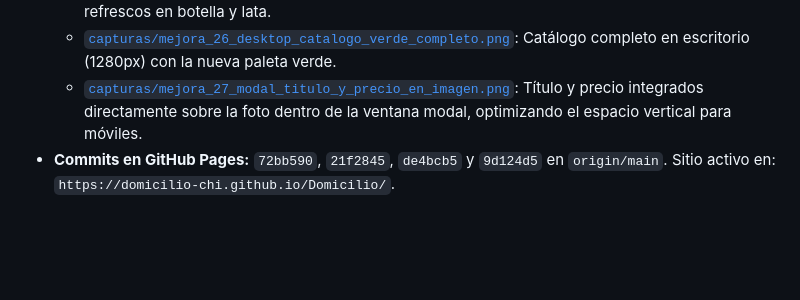
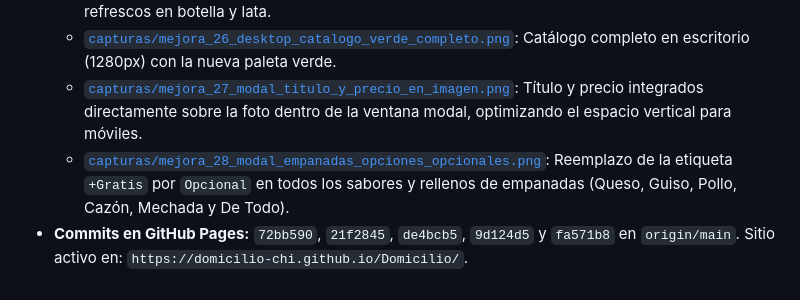
Before and after one commit to Domicilio-Chi/Domicilio, a Markdown page: HISTORIAL.md, the part around the change. GitHub-like rendering; blank space fills up the shorter version.

Commit message:
docs: registrar evidencia de mejora 28 con opciones marcadas como Opcional

```diff
--- a/HISTORIAL.md
+++ b/HISTORIAL.md
@@ -543,4 +543,5 @@
   * [`capturas/mejora_25_categoria_bebidas_variedad.png`](capturas/mejora_25_categoria_bebidas_variedad.png): Categoría de bebidas filtrada con refrescos en botella y lata.
   * [`capturas/mejora_26_desktop_catalogo_verde_completo.png`](capturas/mejora_26_desktop_catalogo_verde_completo.png): Catálogo completo en escritorio (1280px) con la nueva paleta verde.
   * [`capturas/mejora_27_modal_titulo_y_precio_en_imagen.png`](capturas/mejora_27_modal_titulo_y_precio_en_imagen.png): Título y precio integrados directamente sobre la foto dentro de la ventana modal, optimizando el espacio vertical para móviles.
-- **Commits en GitHub Pages:** `72bb590`, `21f2845`, `de4bcb5` y `9d124d5` en `origin/main`. Sitio activo en: `https://domicilio-chi.github.io/Domicilio/`.
+  * [`capturas/mejora_28_modal_empanadas_opciones_opcionales.png`](capturas/mejora_28_modal_empanadas_opciones_opcionales.png): Reemplazo de la etiqueta `+Gratis` por `Opcional` en todos los sabores y rellenos de empanadas (Queso, Guiso, Pollo, Cazón, Mechada y De Todo).
+- **Commits en GitHub Pages:** `72bb590`, `21f2845`, `de4bcb5`, `9d124d5` y `fa571b8` en `origin/main`. Sitio activo en: `https://domicilio-chi.github.io/Domicilio/`.
```
